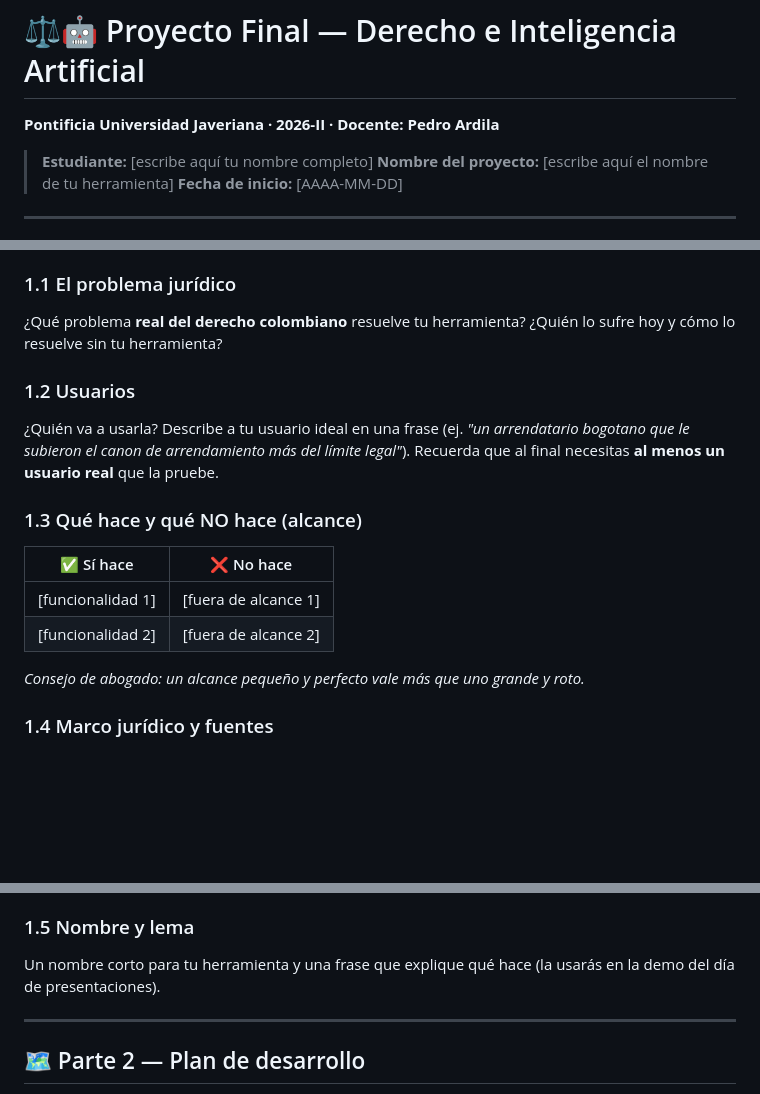
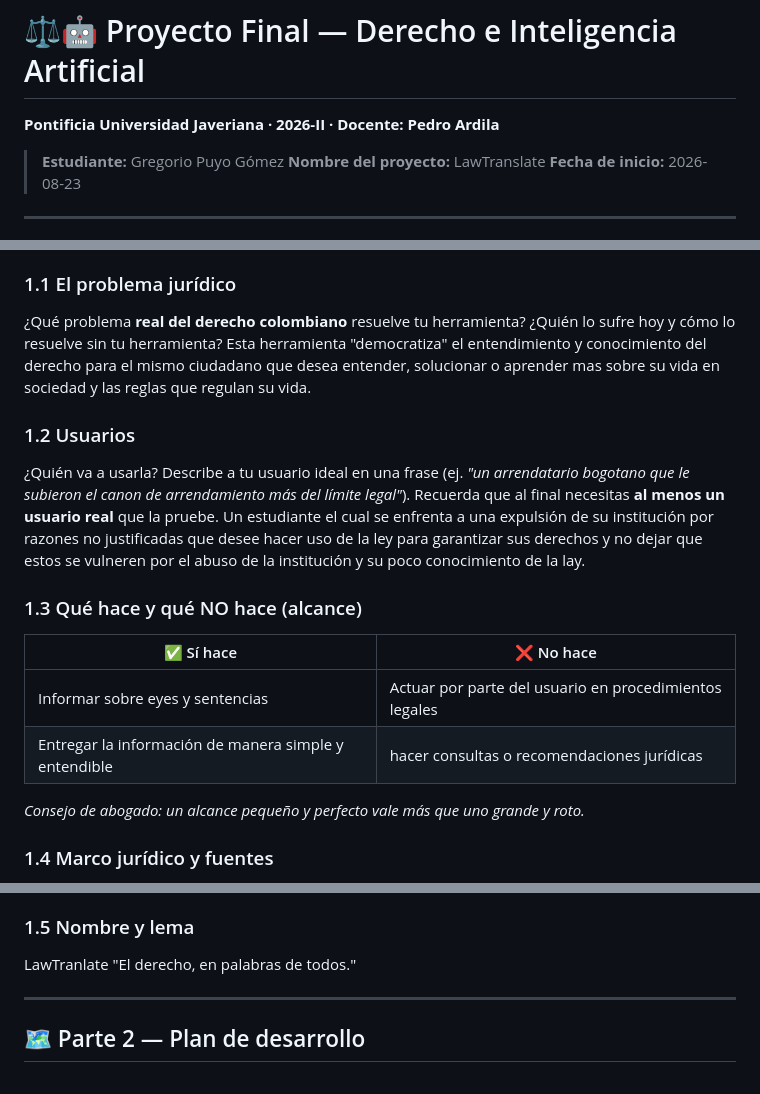
Before and after one commit to 4n4tb75f27-creator/Traducci-n-de-sentencias-a-lenguaje-ciudadano-, a Markdown page: README.md, 3 parts joined by grey strips. Drawn GitHub-style; blank space fills up the shorter version.

```diff
--- a/README.md
+++ b/README.md
@@ -2,9 +2,9 @@
 
 **Pontificia Universidad Javeriana · 2026-II · Docente: Pedro Ardila**
 
-> **Estudiante:** [escribe aquí tu nombre completo]
-> **Nombre del proyecto:** [escribe aquí el nombre de tu herramienta]
-> **Fecha de inicio:** [AAAA-MM-DD]
+> **Estudiante:** Gregorio Puyo Gómez
+> **Nombre del proyecto:** LawTranslate
+> **Fecha de inicio:** 2026-08-23
 
 ---
 
@@ -22,15 +22,18 @@ Bienvenido/a a tu repositorio de proyecto. **Este archivo es tu tablero de mando
 
 ### 1.1 El problema jurídico
 ¿Qué problema **real del derecho colombiano** resuelve tu herramienta? ¿Quién lo sufre hoy y cómo lo resuelve sin tu herramienta?
+Esta herramienta "democratiza" el entendimiento y conocimiento del derecho para el mismo ciudadano que desea entender, solucionar o aprender mas sobre su vida en sociedad y las reglas que regulan su vida.
 
 ### 1.2 Usuarios
 ¿Quién va a usarla? Describe a tu usuario ideal en una frase (ej. *"un arrendatario bogotano que le subieron el canon de arrendamiento más del límite legal"*). Recuerda que al final necesitas **al menos un usuario real** que la pruebe.
+Un estudiante el cual se enfrenta a una expulsión de su institución por razones no justificadas que desee hacer uso de la ley para garantizar sus derechos y no dejar que estos se vulneren por el abuso de la institución y su poco conocimiento de la lay.
+
 
 ### 1.3 Qué hace y qué NO hace (alcance)
 | ✅ Sí hace | ❌ No hace |
 | --- | --- |
-| [funcionalidad 1] | [fuera de alcance 1] |
-| [funcionalidad 2] | [fuera de alcance 2] |
+| Informar sobre eyes y sentencias | Actuar por parte del usuario en procedimientos legales |
+| Entregar la información de manera simple y entendible  | hacer consultas o recomendaciones jurídicas|
 
 *Consejo de abogado: un alcance pequeño y perfecto vale más que uno grande y roto.*
 
@@ -41,6 +44,6 @@ Bienvenido/a a tu repositorio de proyecto. **Este archivo es tu tablero de mando
 
 ### 1.5 Nombre y lema
-Un nombre corto para tu herramienta y una frase que explique qué hace (la usarás en la demo del día de presentaciones).
+LawTranlate "El derecho, en palabras de todos."
 
 ---
 
```
Also changed, not shown: other parts of README.md (+2 -2 lines).
